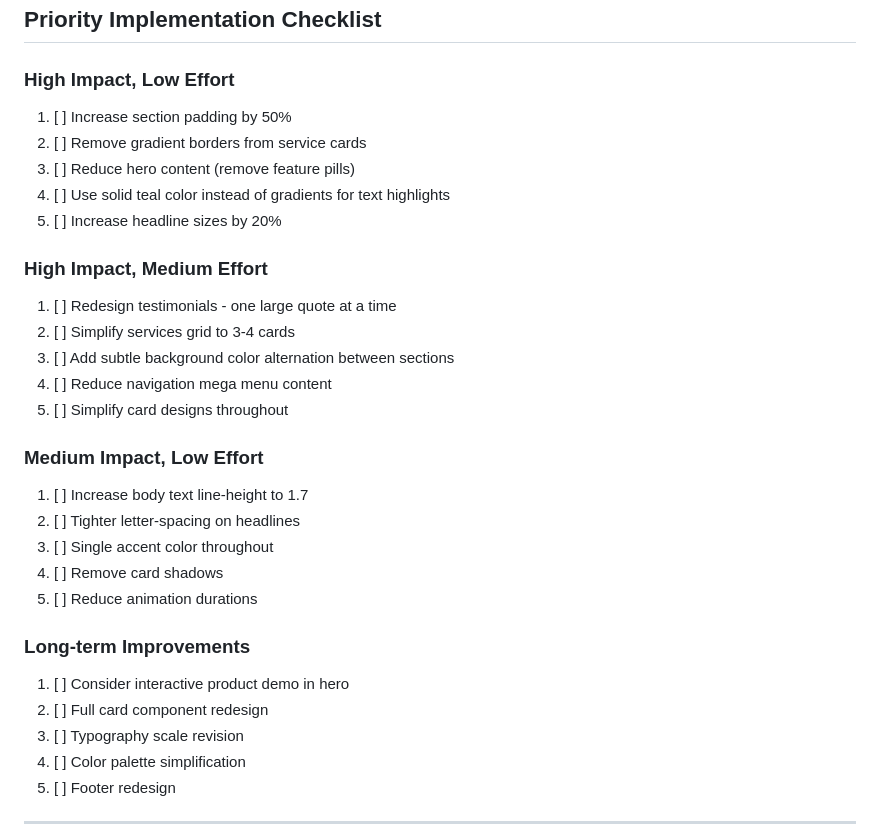
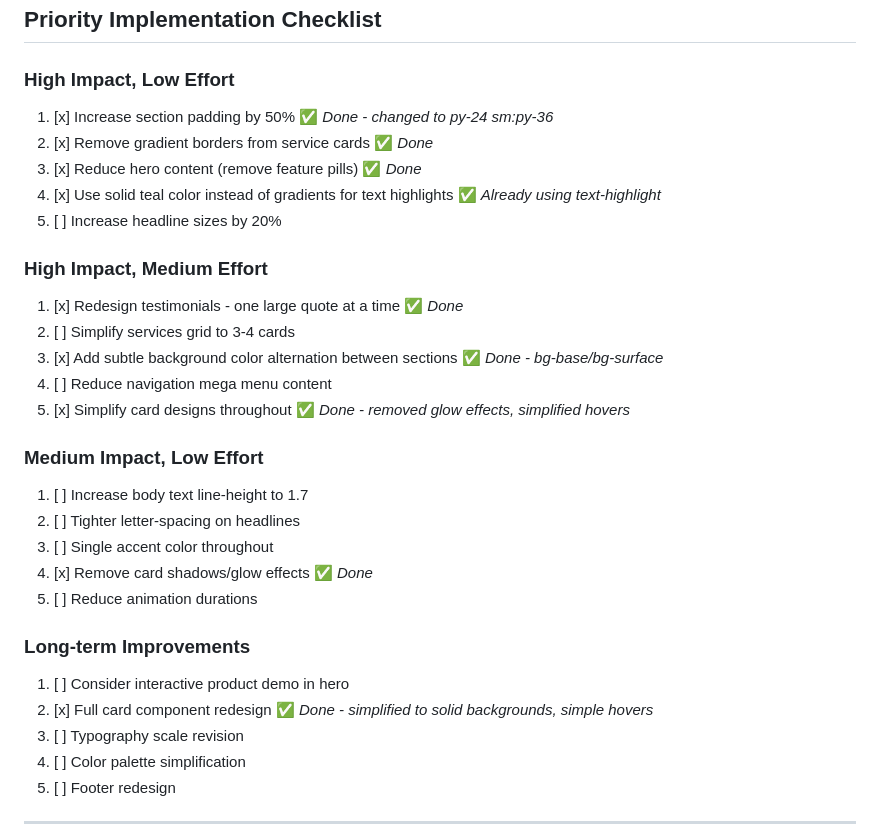
Before and after one commit to proceduretech/website, a Markdown page: docs/cursor-design-comparison.md, the part around one of its changes. GitHub-like rendering.

```diff
--- a/docs/cursor-design-comparison.md
+++ b/docs/cursor-design-comparison.md
@@ -254,29 +254,29 @@ Cursor.com achieves a premium, clean aesthetic through **restraint and breathing
 ## Priority Implementation Checklist
 
 ### High Impact, Low Effort
-1. [ ] Increase section padding by 50%
-2. [ ] Remove gradient borders from service cards
-3. [ ] Reduce hero content (remove feature pills)
-4. [ ] Use solid teal color instead of gradients for text highlights
+1. [x] Increase section padding by 50% ✅ *Done - changed to py-24 sm:py-36*
+2. [x] Remove gradient borders from service cards ✅ *Done*
+3. [x] Reduce hero content (remove feature pills) ✅ *Done*
+4. [x] Use solid teal color instead of gradients for text highlights ✅ *Already using text-highlight*
 5. [ ] Increase headline sizes by 20%
 
 ### High Impact, Medium Effort
-1. [ ] Redesign testimonials - one large quote at a time
+1. [x] Redesign testimonials - one large quote at a time ✅ *Done*
 2. [ ] Simplify services grid to 3-4 cards
-3. [ ] Add subtle background color alternation between sections
+3. [x] Add subtle background color alternation between sections ✅ *Done - bg-base/bg-surface*
 4. [ ] Reduce navigation mega menu content
-5. [ ] Simplify card designs throughout
+5. [x] Simplify card designs throughout ✅ *Done - removed glow effects, simplified hovers*
 
 ### Medium Impact, Low Effort
 1. [ ] Increase body text line-height to 1.7
 2. [ ] Tighter letter-spacing on headlines
 3. [ ] Single accent color throughout
-4. [ ] Remove card shadows
+4. [x] Remove card shadows/glow effects ✅ *Done*
 5. [ ] Reduce animation durations
 
 ### Long-term Improvements
 1. [ ] Consider interactive product demo in hero
-2. [ ] Full card component redesign
+2. [x] Full card component redesign ✅ *Done - simplified to solid backgrounds, simple hovers*
 3. [ ] Typography scale revision
 4. [ ] Color palette simplification
 5. [ ] Footer redesign
```
Also changed, not shown: other parts of docs/cursor-design-comparison.md (+50 -1 lines).
